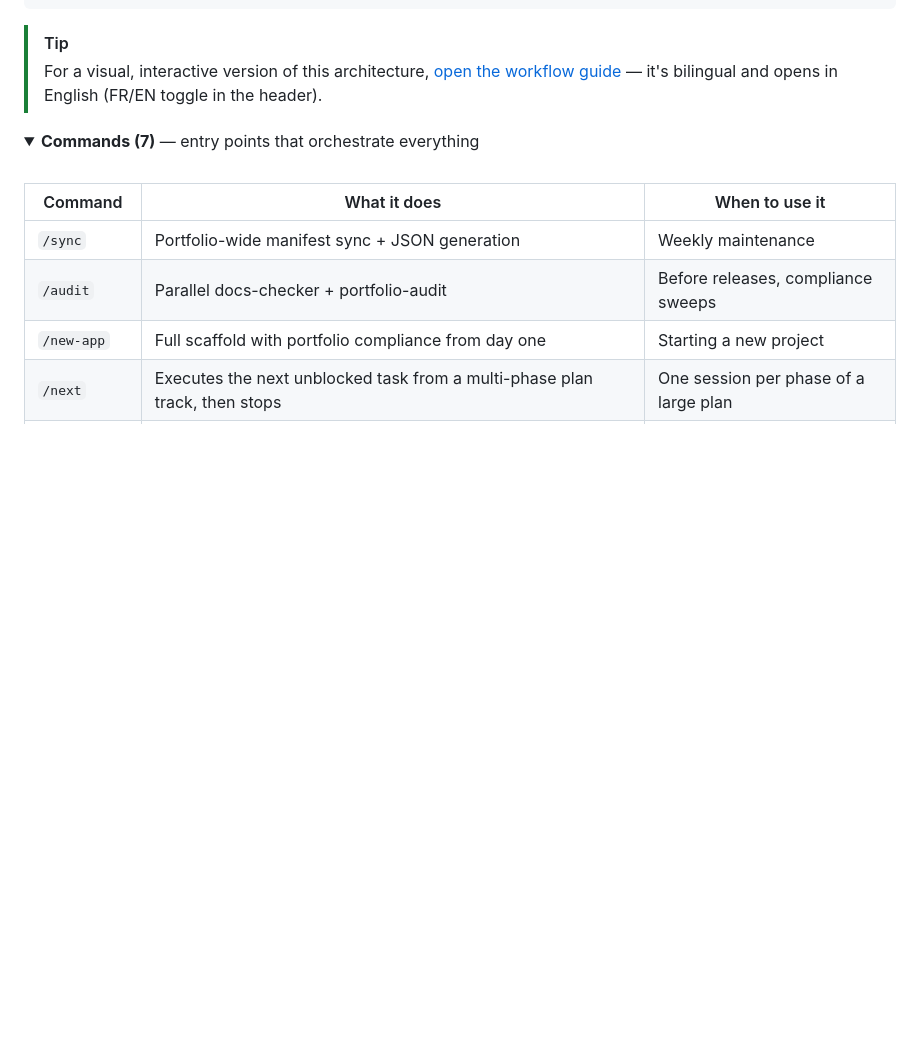
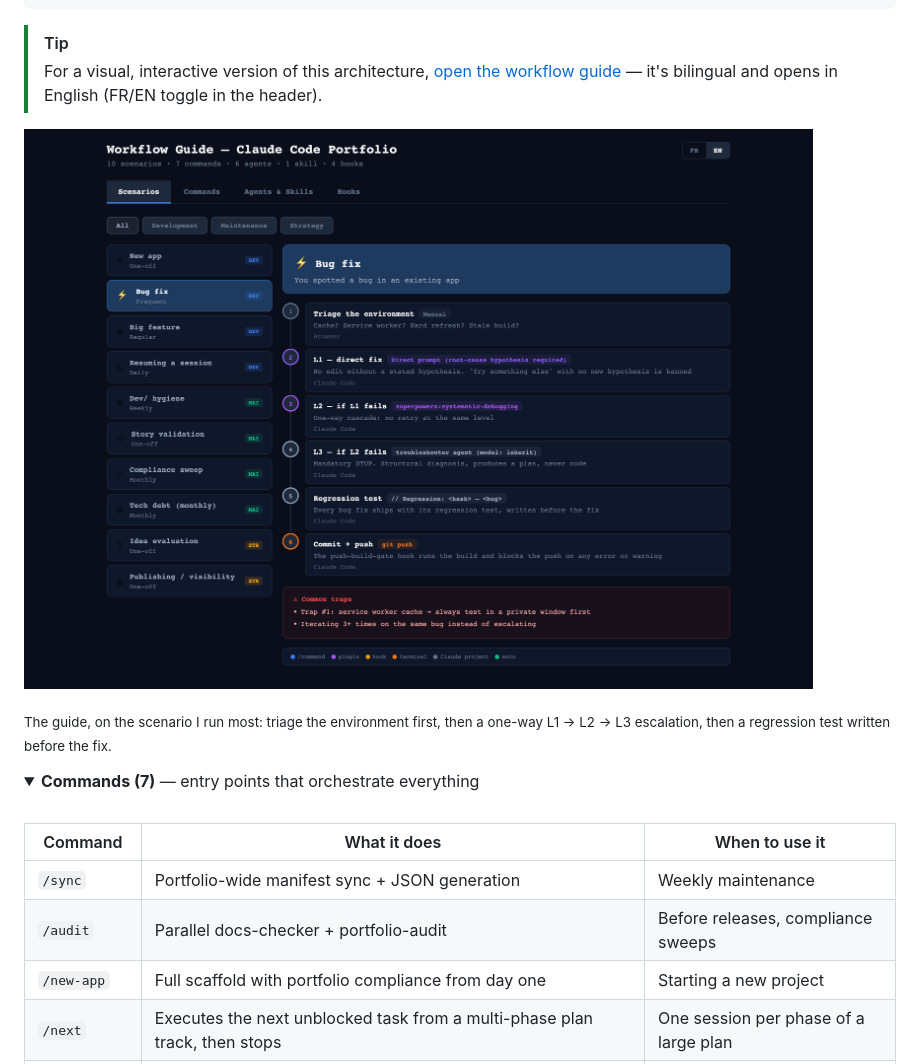
Before and after one commit to w2ur/claude-code-setup, a Markdown page: README.md, the part around the change. Rendered like a GitHub page; pictures changed too: docs/images/workflow-guide.png (added); folded sections open; blank space fills up the shorter version.

Commit message:
docs(readme): add a screenshot of the workflow guide
Every one of the ten image refs was a shields.io badge; a stranger could not
see what the setup actually looks like before cloning it.

Co-Authored-By: Claude Opus 5 (1M context) <noreply@anthropic.com>
Claude-Session: https://claude.ai/code/session_01Uxpf9mssgxeLprsHg4fnXH

```diff
--- a/README.md
+++ b/README.md
@@ -80,6 +80,10 @@ As Boris Cherny, who created Claude Code, [put it](https://x.com/bcherny/status/
 
 > [!TIP]
 > For a visual, interactive version of this architecture, [open the workflow guide](https://w2ur.github.io/claude-code-setup/workflow-guide.html) — it's bilingual and opens in English (FR/EN toggle in the header).
+
+[![The workflow guide, showing the bug-fix escalation cascade](docs/images/workflow-guide.png)](https://w2ur.github.io/claude-code-setup/workflow-guide.html)
+
+<sub>The guide, on the scenario I run most: triage the environment first, then a one-way L1 → L2 → L3 escalation, then a regression test written before the fix.</sub>
 
 <details>
 <summary><strong>Commands (7)</strong> — entry points that orchestrate everything</summary>
```
